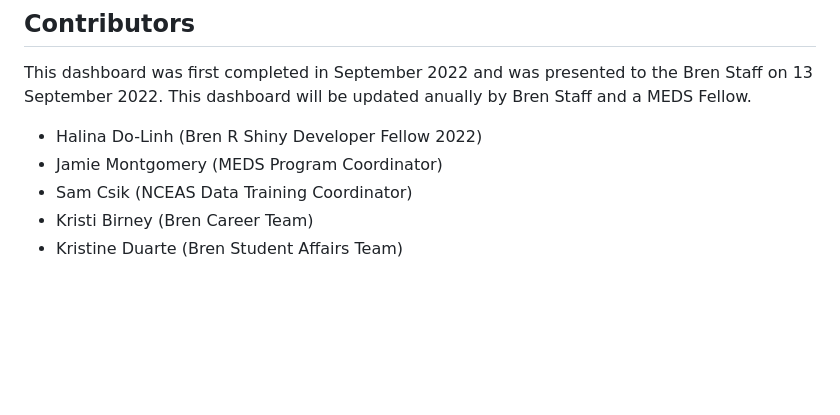
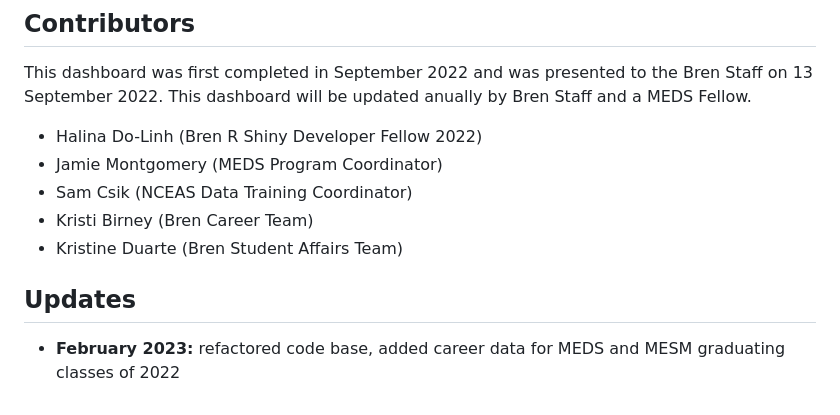
Before and after one commit to UCSB-MEDS/shiny-dashboard, a Markdown page: README.md, the part around the change. GitHub-like rendering; blank space fills up the shorter version.

```diff
--- a/README.md
+++ b/README.md
@@ -80,3 +80,6 @@ This dashboard was first completed in September 2022 and was presented to the Br
 * Sam Csik (NCEAS Data Training Coordinator)
 * Kristi Birney (Bren Career Team)
 * Kristine Duarte (Bren Student Affairs Team)
+
+## Updates
+* **February 2023:** refactored code base, added career data for MEDS and MESM graduating classes of 2022
```
